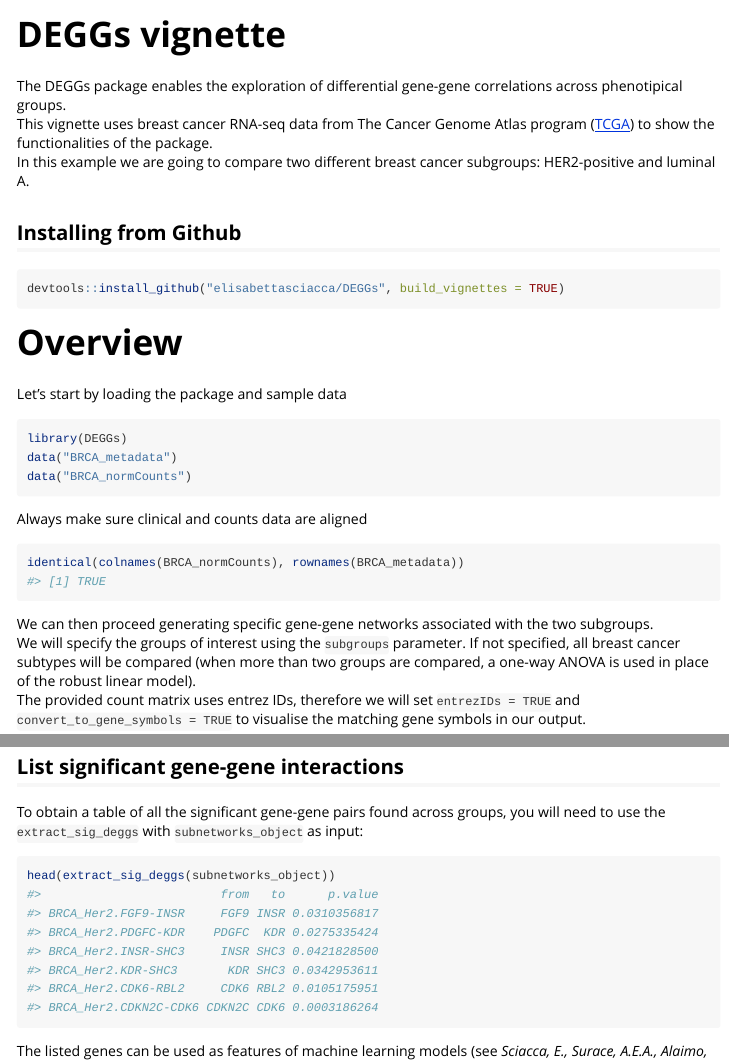
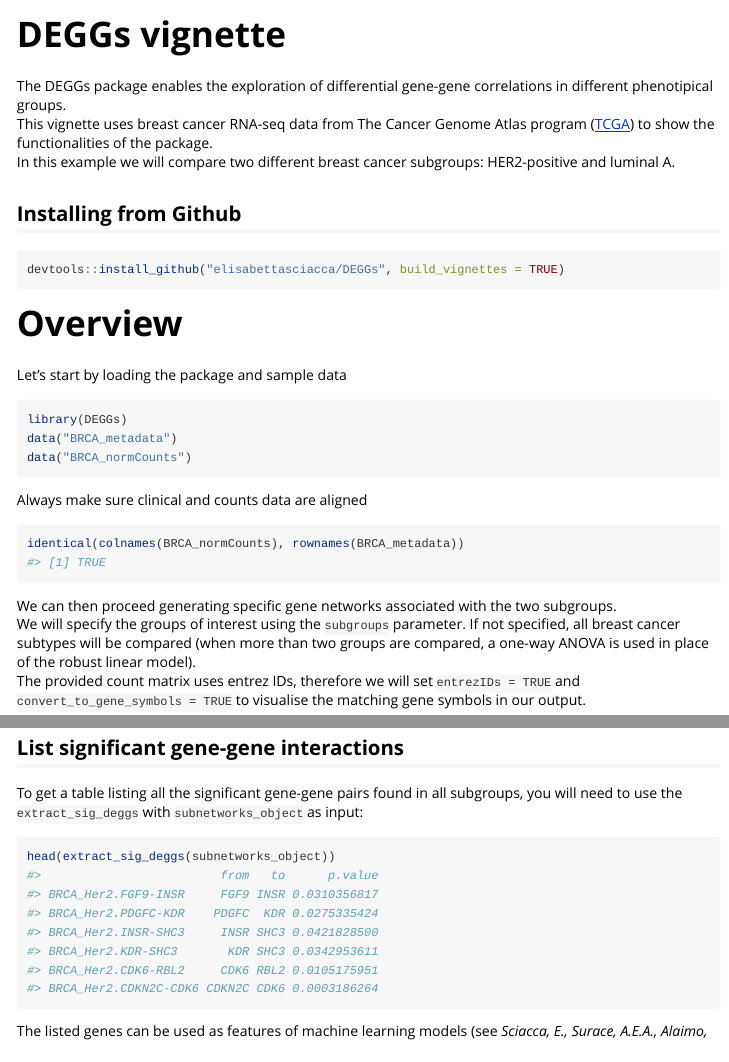
Before and after one commit to elisabettasciacca/DEGGs, an R Markdown document (vignettes/DEGGs_vignette.Rmd): the page in a window 1100 px wide, from its top, and a second part further down, joined at a grey line. The pictures show the output file vignettes/DEGGs_vignette.html that the author committed with the source, opened offline; long lines of code are wrapped.

Commit message:
Minor edits in the vignette text

````diff
--- a/vignettes/DEGGs_vignette.Rmd
+++ b/vignettes/DEGGs_vignette.Rmd
@@ -24,10 +24,10 @@ knitr::opts_chunk$set(
 ```
 
 The DEGGs package enables the exploration of differential gene-gene correlations
-across phenotipical groups.
+in different phenotipical groups.
 This vignette uses breast cancer RNA-seq data from
 The Cancer Genome Atlas program ([TCGA](https://portal.gdc.cancer.gov/projects/TCGA-BRCA)) to show the functionalities of the package.
-In this example we are going to compare two different breast cancer subgroups:
+In this example we will compare two different breast cancer subgroups:
 HER2-positive and luminal A.
 
 ## Installing from Github
@@ -51,7 +51,7 @@ Always make sure clinical and counts data are aligned
 identical(colnames(BRCA_normCounts), rownames(BRCA_metadata))
 ```
 
-We can then proceed generating specific gene-gene networks associated with the two subgroups.
+We can then proceed generating specific gene networks associated with the two subgroups.
 We will specify the groups of interest using the `subgroups` parameter.
 If not specified, all breast cancer subtypes will be compared (when more than two
 groups are compared, a one-way ANOVA is used in place of the robust linear model).
@@ -99,7 +99,7 @@ node across the subgroups.
 
 
 ## List significant gene-gene interactions
-To obtain a table of all the significant gene-gene pairs found across groups,
+To get a table listing all the significant gene-gene pairs found in all subgroups,
 you will need to use the `extract_sig_deggs` with `subnetworks_object` as input:
 ```{r}
 head(extract_sig_deggs(subnetworks_object))
````
Also changed, not shown: vignettes/DEGGs_vignette.html.
